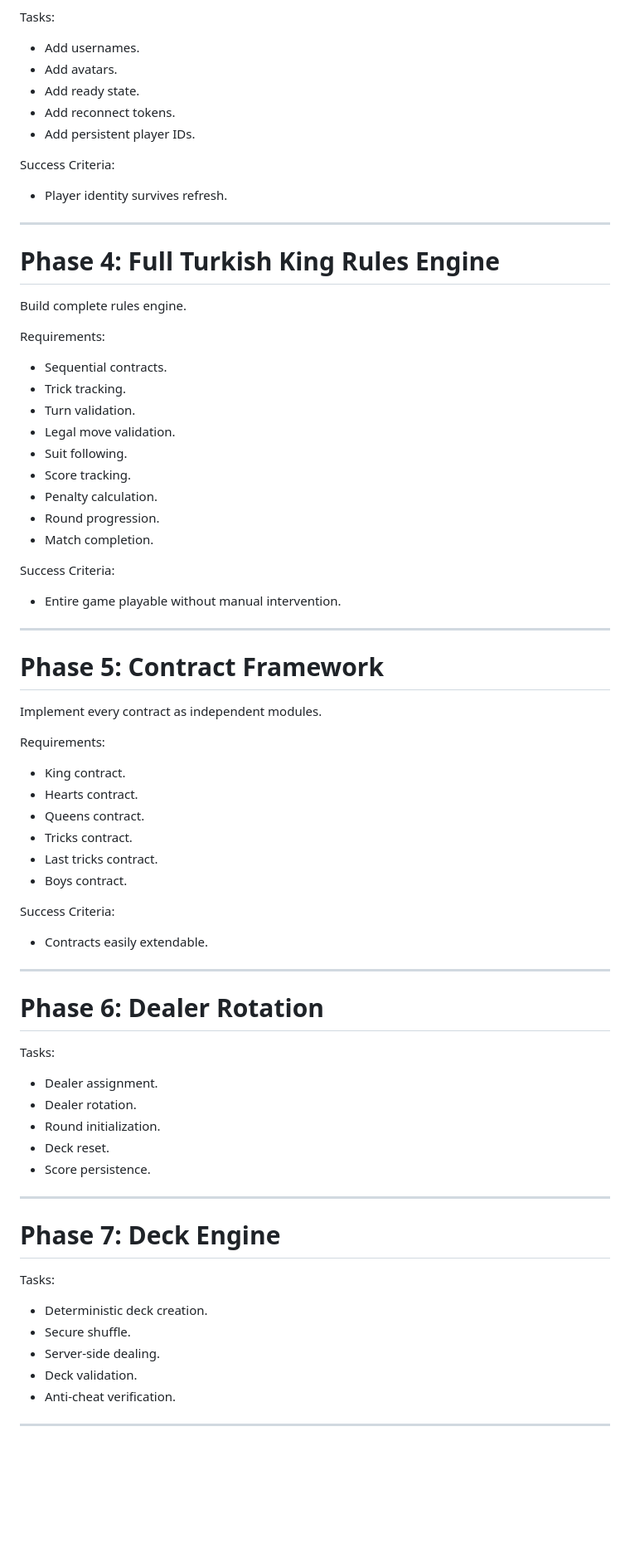
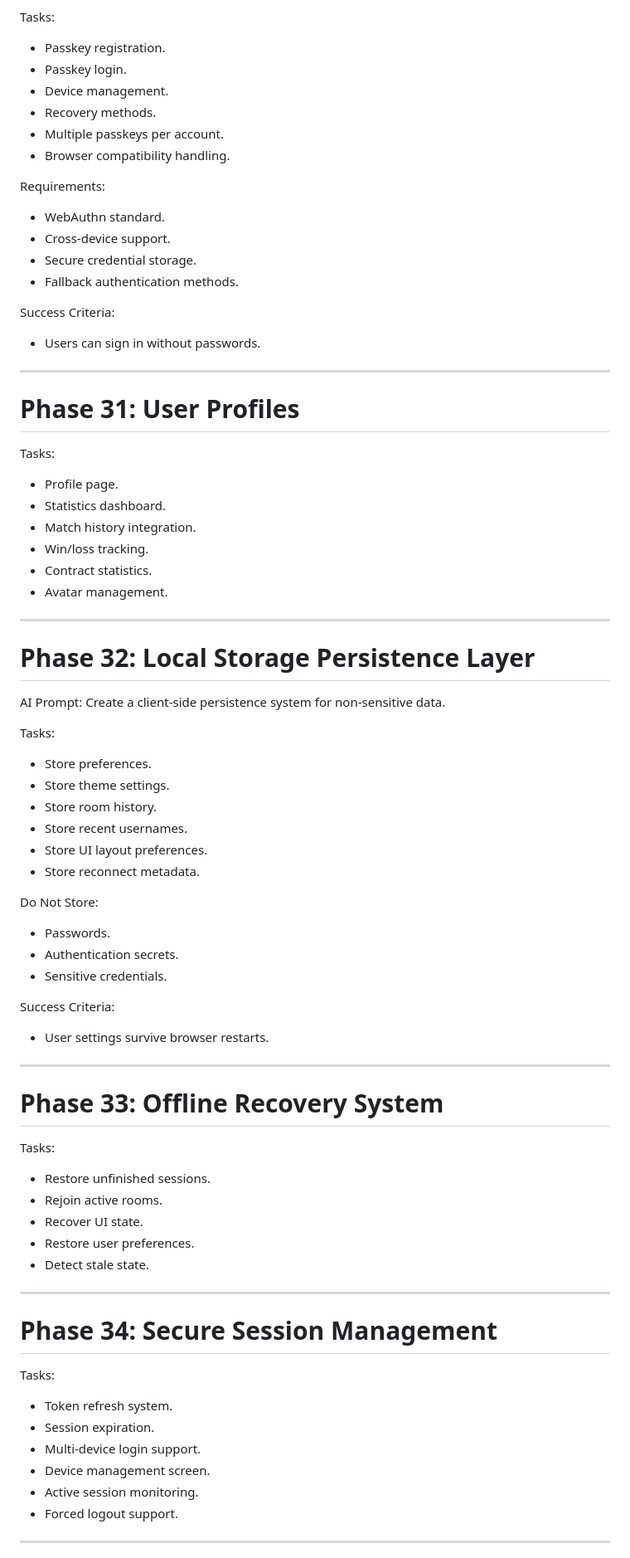
Before and after one commit to TheGoat79/turkish-king-online, a Markdown page: AI_DEVELOPMENT_MASTER_ROADMAP.md, the part around one of its changes. Shown at 83% size. Rendered like a GitHub page; blank space fills up the shorter version.

Commit message:
Add authentication, passkey and local storage phases

```diff
--- a/AI_DEVELOPMENT_MASTER_ROADMAP.md
+++ b/AI_DEVELOPMENT_MASTER_ROADMAP.md
@@ -66,72 +70,78 @@ Success Criteria:
 
 Tasks:
-- Add usernames.
-- Add avatars.
-- Add ready state.
-- Add reconnect tokens.
-- Add persistent player IDs.
+- Passkey registration.
+- Passkey login.
+- Device management.
+- Recovery methods.
+- Multiple passkeys per account.
+- Browser compatibility handling.
+
+Requirements:
+- WebAuthn standard.
+- Cross-device support.
+- Secure credential storage.
+- Fallback authentication methods.
 
 Success Criteria:
-- Player identity survives refresh.
+- Users can sign in without passwords.
 
 ---
 
-# Phase 4: Full Turkish King Rules Engine
+# Phase 31: User Profiles
 
-Build complete rules engine.
-
-Requirements:
-- Sequential contracts.
-- Trick tracking.
-- Turn validation.
-- Legal move validation.
-- Suit following.
-- Score tracking.
-- Penalty calculation.
-- Round progression.
-- Match completion.
-
-Success Criteria:
-- Entire game playable without manual intervention.
+Tasks:
+- Profile page.
+- Statistics dashboard.
+- Match history integration.
+- Win/loss tracking.
+- Contract statistics.
+- Avatar management.
 
 ---
 
-# Phase 5: Contract Framework
+# Phase 32: Local Storage Persistence Layer
 
-Implement every contract as independent modules.
+AI Prompt:
+Create a client-side persistence system for non-sensitive data.
 
-Requirements:
-- King contract.
-- Hearts contract.
-- Queens contract.
-- Tricks contract.
-- Last tricks contract.
-- Boys contract.
+Tasks:
+- Store preferences.
+- Store theme settings.
+- Store room history.
+- Store recent usernames.
+- Store UI layout preferences.
+- Store reconnect metadata.
+
+Do Not Store:
+- Passwords.
+- Authentication secrets.
+- Sensitive credentials.
 
 Success Criteria:
-- Contracts easily extendable.
+- User settings survive browser restarts.
 
 ---
 
-# Phase 6: Dealer Rotation
+# Phase 33: Offline Recovery System
 
 Tasks:
-- Dealer assignment.
-- Dealer rotation.
-- Round initialization.
-- Deck reset.
-- Score persistence.
+- Restore unfinished sessions.
+- Rejoin active rooms.
+- Recover UI state.
+- Restore user preferences.
+- Detect stale state.
 
 ---
 
-# Phase 7: Deck Engine
+# Phase 34: Secure Session Management
 
 Tasks:
-- Deterministic deck creation.
-- Secure shuffle.
-- Server-side dealing.
-- Deck validation.
-- Anti-cheat verification.
+- Token refresh system.
+- Session expiration.
+- Multi-device login support.
+- Device management screen.
+- Active session monitoring.
+- Forced logout support.
 
 ---
 
```
Also changed, not shown: other parts of AI_DEVELOPMENT_MASTER_ROADMAP.md (+74 -237 lines).
